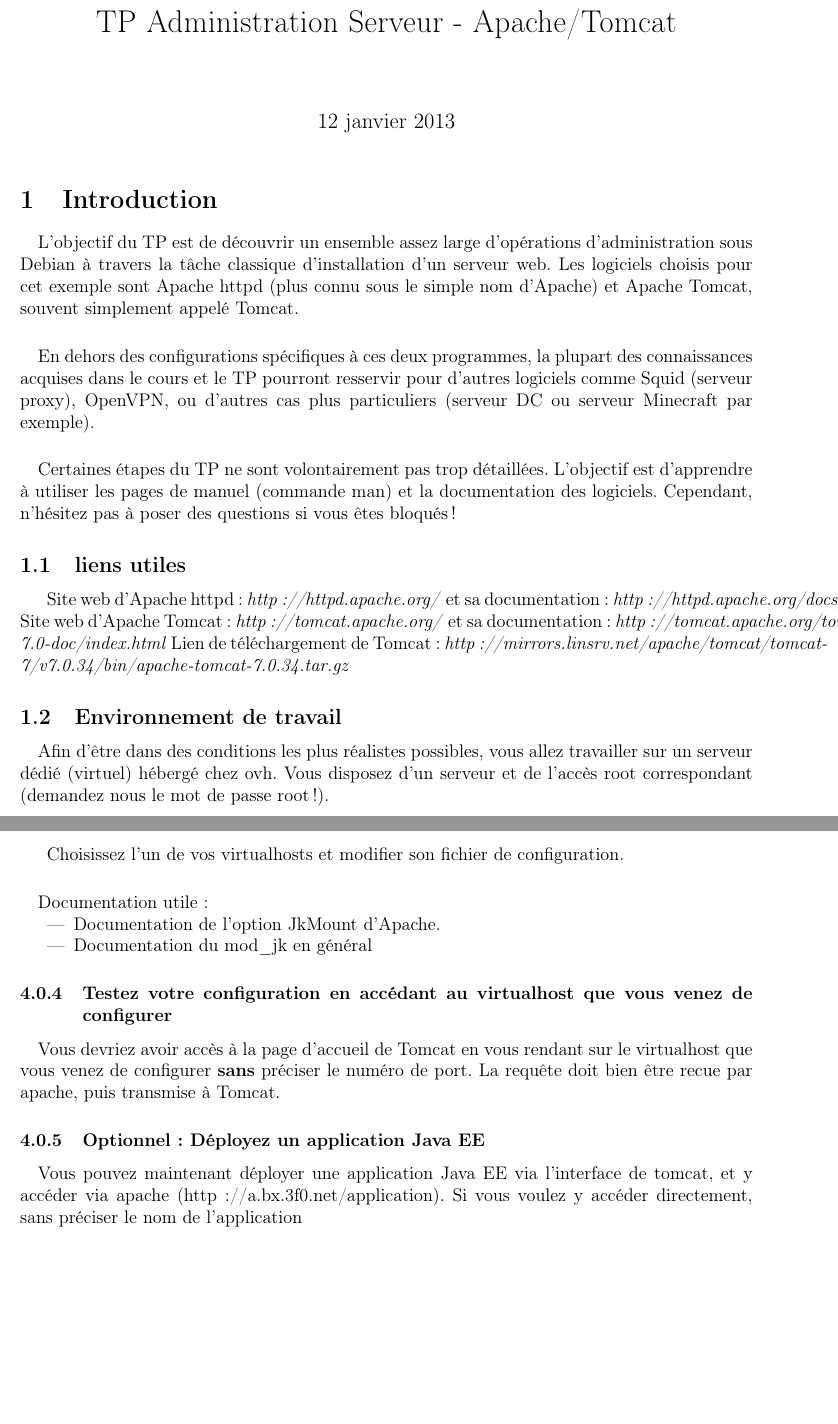
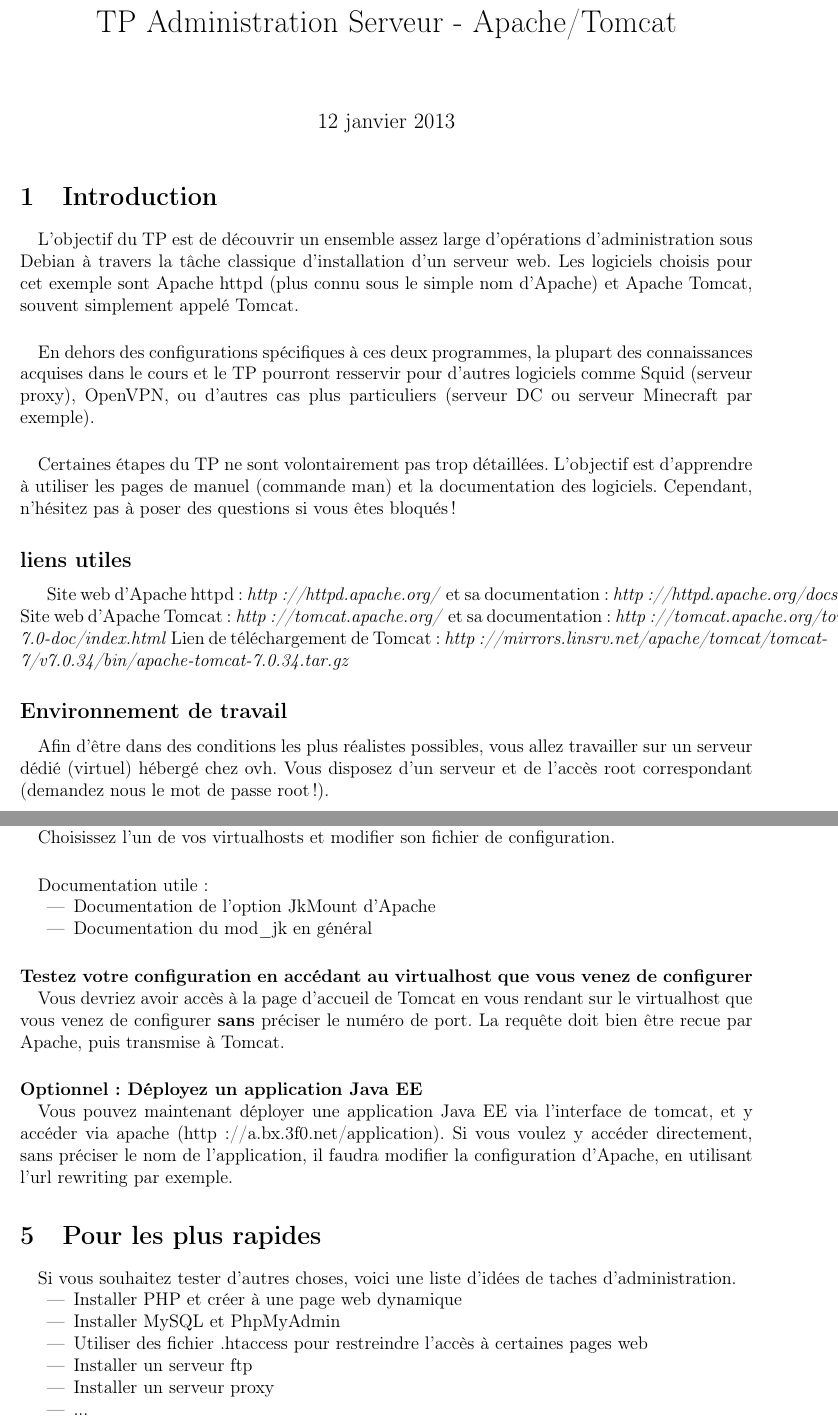
Before and after one commit to zakinster/dsfafs, a LaTeX document (tp/tp.tex): two parts of pages 1 and 4 of 4, joined at a grey line, cut so that both start at the same text, the shorter picture padded with empty space. Compiled offline with pdfLaTeX.

Commit message:
fin du tp

```diff
--- a/tp/tp.tex
+++ b/tp/tp.tex
@@ -36,13 +36,13 @@
 \paragraph{}
 Certaines étapes du TP ne sont volontairement pas trop détaillées. L'objectif est d'apprendre à utiliser les pages de manuel (commande man) et la documentation des logiciels. Cependant, n'hésitez pas à poser des questions si vous êtes bloqués !
 
-\subsection{liens utiles}
+\subsection*{liens utiles}
 
 Site web d'Apache httpd : \textit{http://httpd.apache.org/} et sa documentation : \textit{http://httpd.apache.org/docs/2.2/}
 Site web d'Apache Tomcat : \textit{http://tomcat.apache.org/} et sa documentation : \textit{http://tomcat.apache.org/tomcat-7.0-doc/index.html}
 Lien de téléchargement de Tomcat : \textit{http://mirrors.linsrv.net/apache/tomcat/tomcat-7/v7.0.34/bin/apache-tomcat-7.0.34.tar.gz}
 
-\subsection{Environnement de travail}
+\subsection*{Environnement de travail}
 \paragraph{}
 Afin d'être dans des conditions les plus réalistes possibles, vous allez travailler sur un serveur dédié (virtuel) hébergé chez ovh. Vous disposez d'un serveur et de l'accès root correspondant (demandez nous le mot de passe root !).
 
@@ -145,21 +139,33 @@
 \paragraph{}
 Vous devez ensuite configurer l'emplacement du fichier de configuration dans le fichier /etc/apache2/mods-available/jk.load avec l'option de configuration JkWorkersFile.
 
-\subsubsection{Configurez l'un de vos virtualhosts pour rediriger toutes les requètes vers Tomcat}
+\paragraph{Configurez l'un de vos virtualhosts pour rediriger toutes les requètes vers Tomcat\\}
 Choisissez l'un de vos virtualhosts et modifier son fichier de configuration.
 
 \paragraph{}
 Documentation utile :
 \begin{itemize}
-\item Documentation de l'option JkMount d'Apache.
+\item Documentation de l'option JkMount d'Apache
 \item Documentation du mod\_jk en général
 \end{itemize}
 
-\subsubsection{Testez votre configuration en accédant au virtualhost que vous venez de configurer}
+\paragraph{Testez votre configuration en accédant au virtualhost que vous venez de configurer\\}
+Vous devriez avoir accès à la page d'accueil de Tomcat en vous rendant sur le virtualhost que vous venez de configurer \textbf{sans} préciser le numéro de port. La requête doit bien être recue par Apache, puis transmise à Tomcat.
+
+\paragraph{Optionnel : Déployez un application Java EE\\}
+Vous pouvez maintenant déployer une application Java EE via l'interface de tomcat, et y accéder via apache (http://a.bx.3f0.net/application). Si vous voulez y accéder directement, sans préciser le nom de l'application, il faudra modifier la configuration d'Apache, en utilisant l'url rewriting par exemple.
+
+\section{Pour les plus rapides}
+
 \paragraph{}
-Vous devriez avoir accès à la page d'accueil de Tomcat en vous rendant sur le virtualhost que vous venez de configurer \textbf{sans} préciser le numéro de port. La requête doit bien être recue par apache, puis transmise à Tomcat.
+Si vous souhaitez tester d'autres choses, voici une liste d'idées de taches d'administration.
+\begin{itemize}
+\item Installer PHP et créer à une page web dynamique
+\item Installer MySQL et PhpMyAdmin
+\item Utiliser des fichier .htaccess pour restreindre l'accès à certaines pages web
+\item Installer un serveur ftp
+\item Installer un serveur proxy
+\item ...
+\end{itemize}
 
-\subsubsection{Optionnel : Déployez un application Java EE}
-\paragraph{}
-Vous pouvez maintenant déployer une application Java EE via l'interface de tomcat, et y accéder via apache (http://a.bx.3f0.net/application). Si vous voulez y accéder directement, sans préciser le nom de l'application
 \end{document}
```
Also changed, not shown: tp/tp.tex (28 more changed lines).
